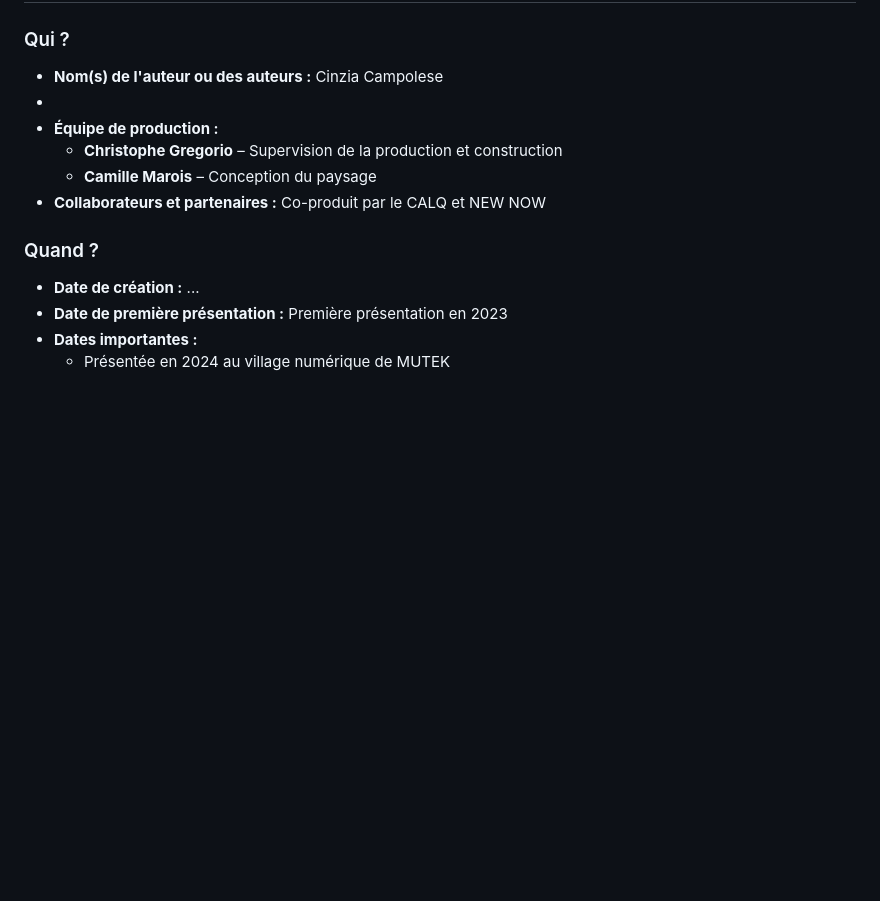
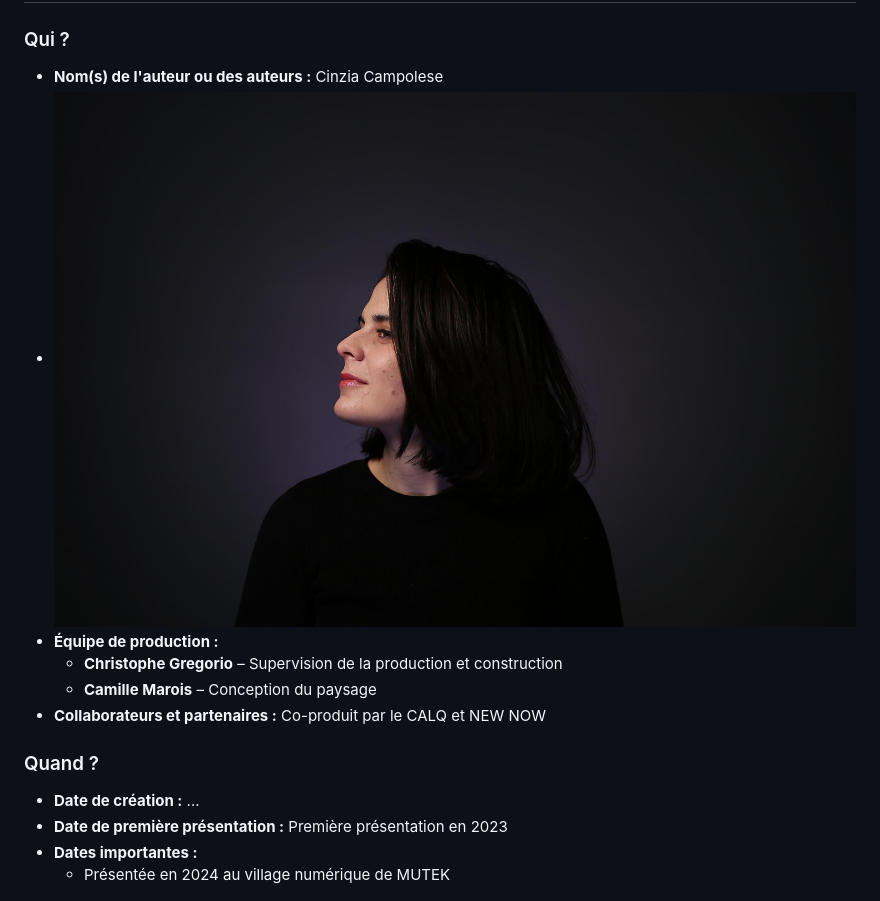
Before and after one commit to TristanKhadka11/e1-presentation, a Markdown page: README.md, the part around the change. Rendered like a GitHub page; blank space fills up the shorter version.

```diff
--- a/README.md
+++ b/README.md
@@ -12,7 +12,7 @@ Pour voir la présentation orale en ligne, veuillez suivre ce lien : [URL du doc
 
 ### Qui ?
 - **Nom(s) de l'auteur ou des auteurs :** Cinzia Campolese
--
+- ![Image de l'œuvre](./images/6.jpg)
 - **Équipe de production :**
   - **Christophe Gregorio** – Supervision de la production et construction
   - **Camille Marois** – Conception du paysage
```
